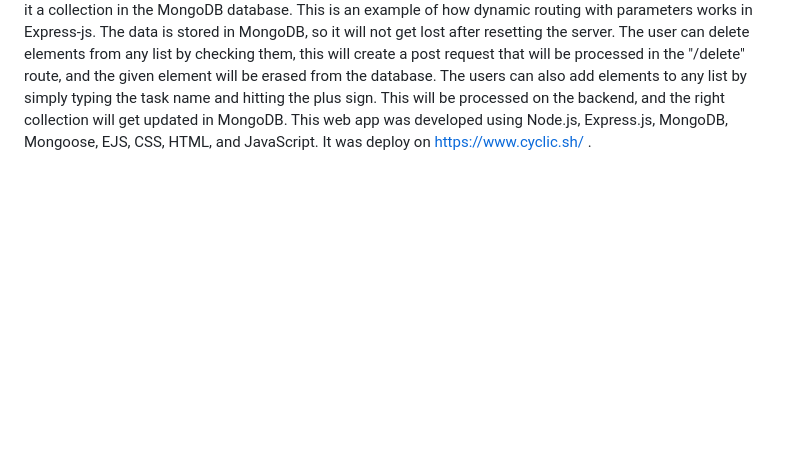
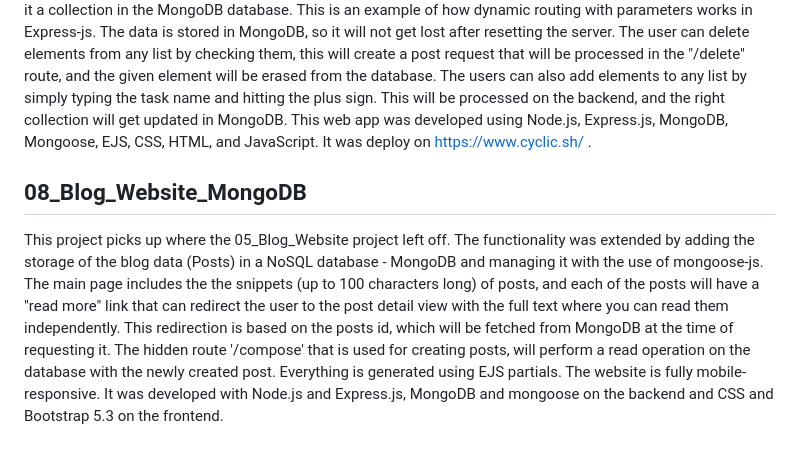
Before and after one commit to artursniegowski/Mastering_Web_Development_with_Express.js, a Markdown page: Readme.md, the part around one of its changes. Drawn GitHub-style; blank space fills up the shorter version.

Commit message:
Added MongoDb with mongoose

```diff
--- a/Readme.md
+++ b/Readme.md
@@ -32,3 +32,8 @@ Website is live on: https://arturos-todolist.cyclic.app/work</br>
 This project continues from where the 06_ToDo_List_WEB_APP_MongoDB_Mongoose left off - by deploying this web app on cyclic.
 This is a to-do list web app with dynamically created routes, and the data from the list is stored in a NoSQL database - MongoDB and managed with the use of mongoose-js. In this project MongoDB Atlas was used, which is a fully-managed cloud database that handles all the complexity of deploying, managing, and healing your deployments on the cloud service provider of your choice (AWS , Azure, and GCP). There are two main routes, the first one is the main route (/) which shows the title "Todo" with three example tasks; the other route is (/about) with an example description.
 On top of that, whenever the user chooses to access any different routes like "/work", "/school", "/education" etc - by accessing them for the first time, the server will take the name of the route and create from it a collection in the MongoDB database. This is an example of how dynamic routing with parameters works in Express-js. The data is stored in MongoDB, so it will not get lost after resetting the server. The user can delete elements from any list by checking them, this will create a post request that will be processed in the "/delete" route, and the given element will be erased from the database. The users can also add elements to any list by simply typing the task name and hitting the plus sign. This will be processed on the backend, and the right collection will get updated in MongoDB. This web app was developed using Node.js, Express.js, MongoDB, Mongoose, EJS, CSS, HTML, and JavaScript. It was deploy on https://www.cyclic.sh/ .
+
+
+## 08_Blog_Website_MongoDB
+This project picks up where the 05_Blog_Website project left off.
+The functionality was extended by adding the storage of the blog data (Posts) in a NoSQL database - MongoDB and managing it with the use of mongoose-js. The main page includes the the snippets (up to 100 characters long) of posts, and each of the posts will have a "read more" link that can redirect the user to the post detail view with the full text where you can read them independently. This redirection is based on the posts id, which will be fetched from MongoDB at the time of requesting it. The hidden route '/compose' that is used for creating posts, will perform a read operation on the database with the newly created post. Everything is generated using EJS partials. The website is fully mobile-responsive. It was developed with Node.js and Express.js, MongoDB and mongoose on the backend and CSS and Bootstrap 5.3 on the frontend.
```
Also changed, not shown: other parts of Readme.md (+2 -2 lines).
